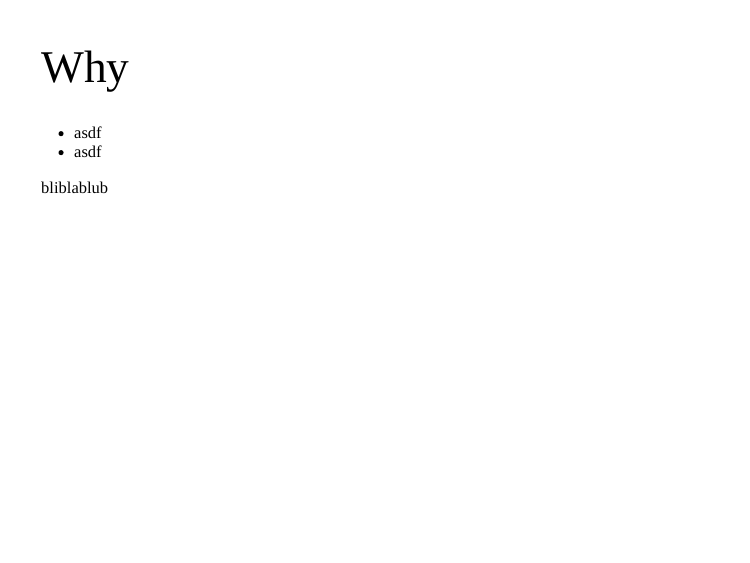
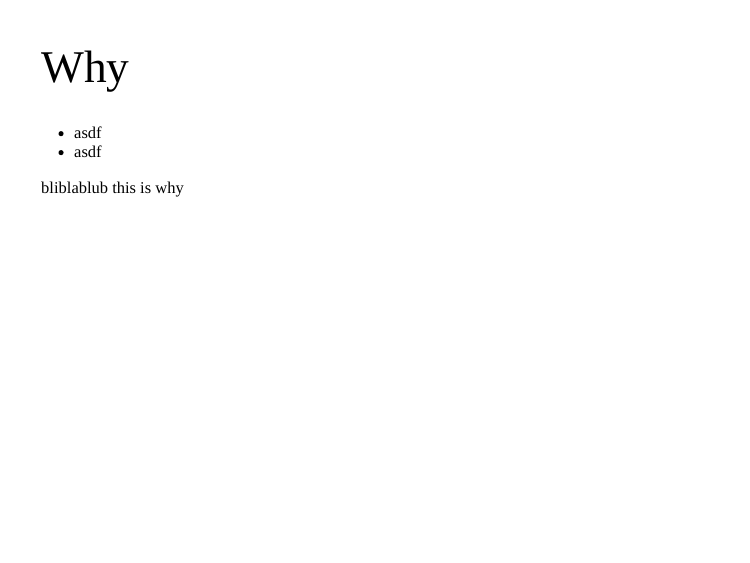
Before and after one commit to schnllr/Meetup, an R Markdown document (index.Rmd): page 3 of 9. Rendered offline with R 4.5, knitr and Pandoc, with nearby package versions; the slides are laid out offline by our stand-in for remark.js, each with all of its steps uncovered, in fonts that may differ from those the slides ask for, and without slide numbers, shadows or browser add-ons.

Commit message:
change nr1

```diff
--- a/RMeetup_AS.Rmd
+++ b/index.Rmd
@@ -48,7 +48,7 @@ class: inverse2
 - asdf
 - asdf
 
-bliblablub
+bliblablub this is why
 
 ---
 
```
Also changed, not shown: index.html.
